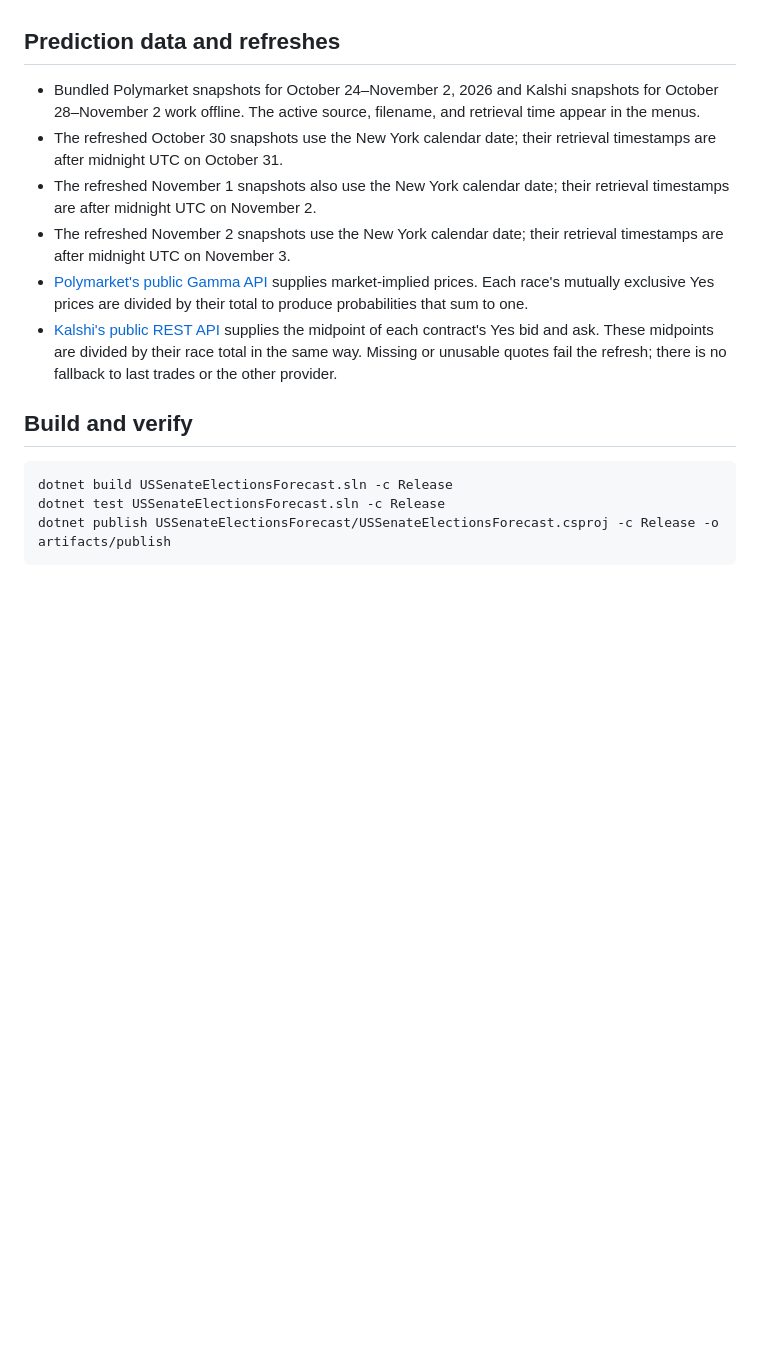
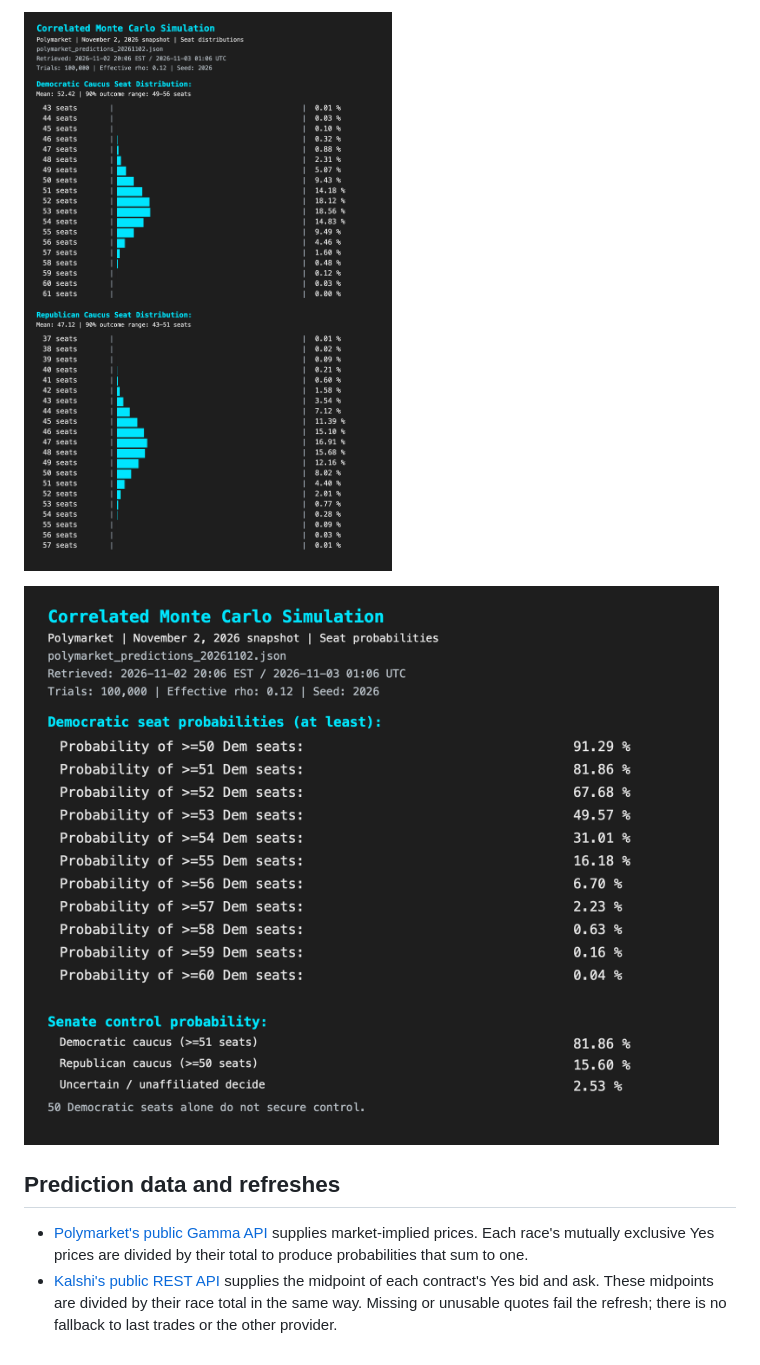
Before and after one commit to bartczernicki/USSenateElectionsForecast, a Markdown page: README.md, the part around one of its changes. Rendered like a GitHub page; pictures changed too: USSenateElectionsForecast/Images/Simulation-Correlated-Distribution.png, USSenateElectionsForecast/Images/Simulation-Correlated-Probabilities.png; blank space fills up the shorter version.

````diff
--- a/README.md
+++ b/README.md
@@ -59,17 +74,9 @@ The correlated results in options 2, 3, and 4 use the same model. More samples r
+![Correlated Monte Carlo Democratic and Republican seat distributions](USSenateElectionsForecast/Images/Simulation-Correlated-Distribution.png)
+
+![Correlated Monte Carlo Democratic seat thresholds and Senate control probabilities](USSenateElectionsForecast/Images/Simulation-Correlated-Probabilities.png)
+
 
 ## Prediction data and refreshes
 
-- Bundled Polymarket snapshots for October 24–November 2, 2026 and Kalshi snapshots for October 28–November 2 work offline. The active source, filename, and retrieval time appear in the menus.
-- The refreshed October 30 snapshots use the New York calendar date; their retrieval timestamps are after midnight UTC on October 31.
-- The refreshed November 1 snapshots also use the New York calendar date; their retrieval timestamps are after midnight UTC on November 2.
-- The refreshed November 2 snapshots use the New York calendar date; their retrieval timestamps are after midnight UTC on November 3.
 - [Polymarket's public Gamma API](https://docs.polymarket.com/market-data/discover-markets) supplies market-implied prices. Each race's mutually exclusive Yes prices are divided by their total to produce probabilities that sum to one.
 - [Kalshi's public REST API](https://docs.kalshi.com/getting_started/quick_start_market_data) supplies the midpoint of each contract's Yes bid and ask. These midpoints are divided by their race total in the same way. Missing or unusable quotes fail the refresh; there is no fallback to last trades or the other provider.
-
-## Build and verify
-
-```powershell
-dotnet build USSenateElectionsForecast.sln -c Release
-dotnet test USSenateElectionsForecast.sln -c Release
-dotnet publish USSenateElectionsForecast/USSenateElectionsForecast.csproj -c Release -o artifacts/publish
-```
````
Also changed, not shown: other parts of README.md (+20 -5 lines), USSenateElectionsForecast/Images/Simulation-Independent-Distributions.png, USSenateElectionsForecast/Images/Simulation-Independent-Probabilities.png, 1 other file.
